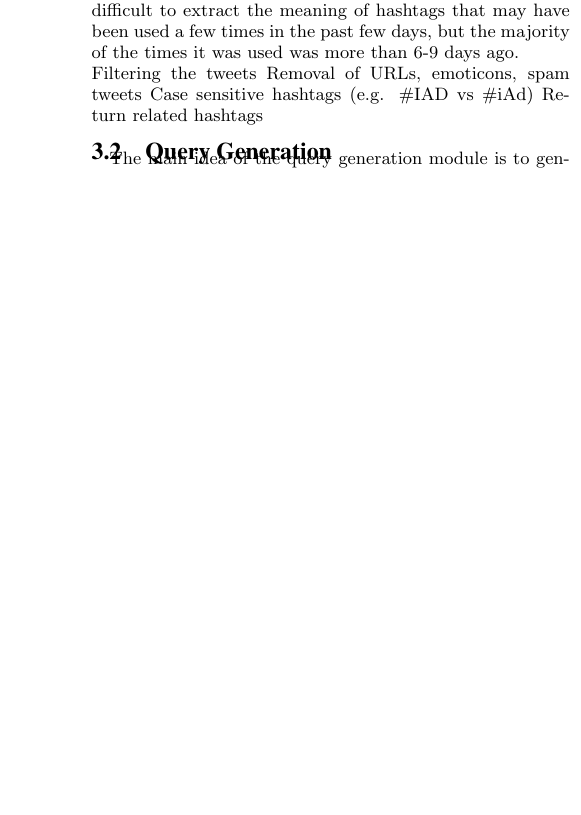
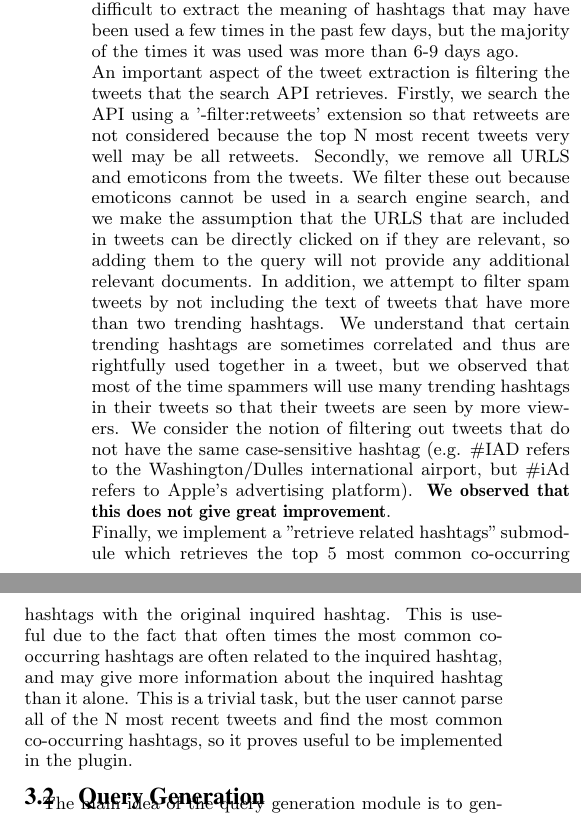
Before and after one commit to nickjanus/IR-Paper, a LaTeX paper (sig-alternate.tex): part of one column of page 2 of 2 before the commit and two parts of the columns of page 2 of 3 after it, the two joined at a grey line, cut so that both start at the same text, the shorter picture padded with empty space. Compiled offline with pdfLaTeX.

Commit message:
Updated Report

```diff
--- a/sig-alternate.tex
+++ b/sig-alternate.tex
@@ -71,11 +71,9 @@ The system flow works in the following way: the user issues a hashtag to find it
 
 \subsection{Tweet Extraction}
 The Tweet Extraction module returns the text of the N most recent tweets that use the inquired hashtag using the Twitter Search API (we use N = 500 in our case). One limitation of this method is that currently, the Twitter Search API  only allows tweets from past 6-9 days. This makes it difficult to extract the meaning of hashtags that may have been used a few times in the past few days, but the majority of the times it was used was more than 6-9 days ago. \\
-Filtering the tweets
-Removal of URLs, emoticons, spam tweets
-Case sensitive hashtags (e.g. \#IAD vs \#iAd)
-Return related hashtags
-
+An important aspect of the tweet extraction is filtering the tweets that the search API retrieves. Firstly, we search the API using a '-filter:retweets' extension so that retweets are not considered because the top N most recent tweets very well may be all retweets. Secondly, we remove all URLS and emoticons from the tweets. We filter these out because emoticons cannot be used in a search engine search, and we make the assumption that the URLS that are included in tweets can be directly clicked on if they are relevant, so adding them to the query will not provide any additional relevant documents. In addition, we attempt to filter spam tweets by not including the text of tweets that have more than two trending hashtags. We understand that certain trending hashtags are sometimes correlated and thus are rightfully used together in a tweet, but we observed that most of the time spammers will use many trending hashtags in their tweets so that their tweets are seen by more viewers.
+We consider the notion of filtering out tweets that do not have the same case-sensitive hashtag (e.g. \#IAD refers to the Washington/Dulles international airport, but \#iAd refers to Apple's advertising platform). \textbf{We observed that this does not give great improvement}.\\
+Finally, we implement a "retrieve related hashtags" submodule which retrieves the top 5 most common co-occurring hashtags with the original inquired hashtag. This is useful due to the fact that often times the most common co-occurring hashtags are often related to the inquired hashtag, and may give more information about the inquired hashtag than it alone. This is a trivial task, but the user cannot parse all of the N most recent tweets and find the most common co-occurring hashtags, so it proves useful to be implemented in the plugin.
 
 
 \subsection{Query Generation}
```
Also changed, not shown: sig-alternate.cls (line endings or trailing spaces), sig-alternate.pdf, sig-alternate.tex (2 more changed lines), 2 other files.
